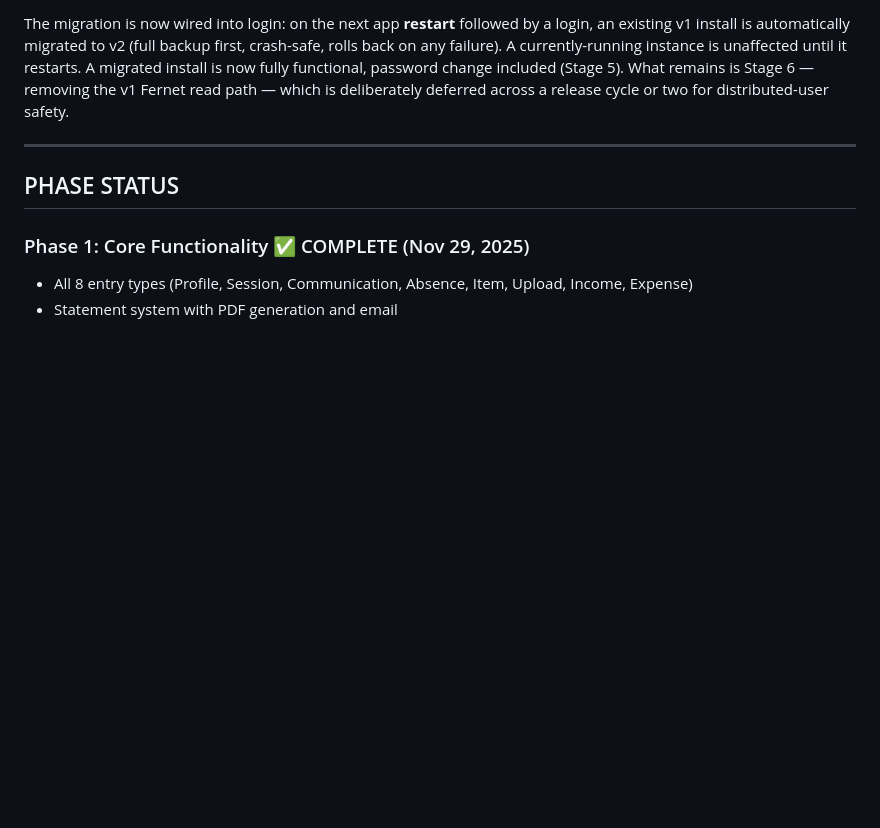
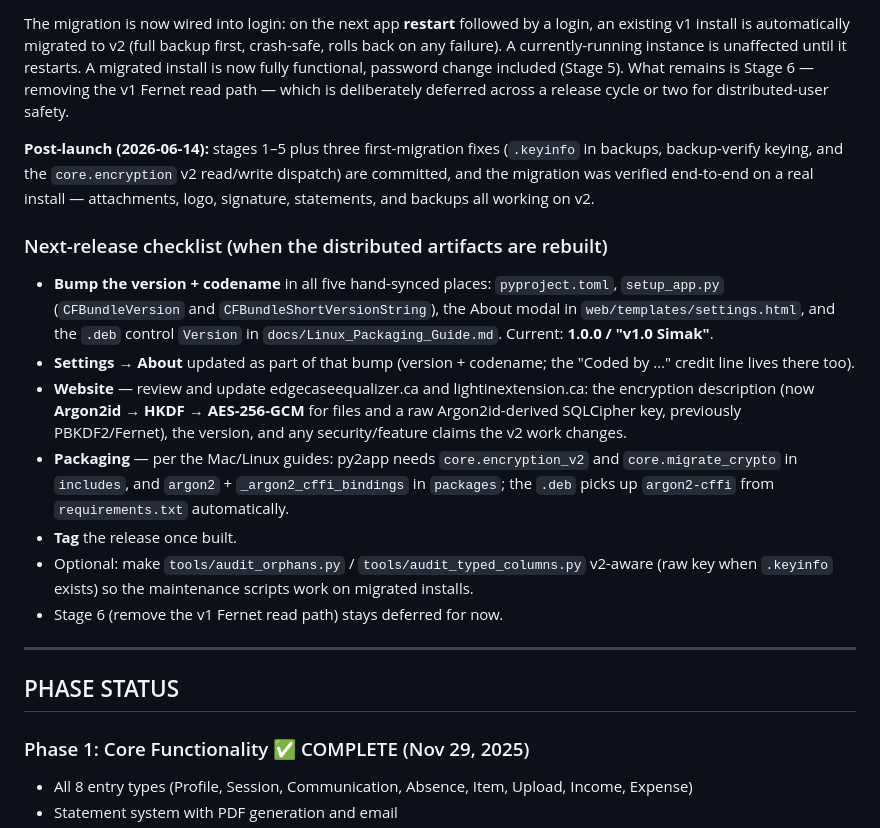
Before and after one commit to rsembera/edgecase, a Markdown page: docs/EdgeCase_Project_Status.md, the part around the change. Drawn GitHub-style; blank space fills up the shorter version.

Commit message:
Docs: record first-migration v2 fixes + next-release checklist
CHANGELOG: the three fixes found during the first real migration (.keyinfo in
backups, backup-verify keying on v2, core.encryption v2 read/write dispatch).
Project_Status: post-launch note (v2 verified end-to-end on a real install) and
a next-release checklist covering the version/codename bump (5 hand-synced
spots), the Settings>About text, the website update, py2app/.deb packaging
includes, tagging, and the optional audit-tool fixes.

```diff
--- a/docs/EdgeCase_Project_Status.md
+++ b/docs/EdgeCase_Project_Status.md
@@ -40,6 +40,18 @@ until it restarts. A migrated install is now fully functional, password change
 included (Stage 5). What remains is Stage 6 — removing the v1 Fernet read path —
 which is deliberately deferred across a release cycle or two for distributed-user
 safety.
+
+**Post-launch (2026-06-14):** stages 1–5 plus three first-migration fixes (`.keyinfo` in backups, backup-verify keying, and the `core.encryption` v2 read/write dispatch) are committed, and the migration was verified end-to-end on a real install — attachments, logo, signature, statements, and backups all working on v2.
+
+### Next-release checklist (when the distributed artifacts are rebuilt)
+
+- **Bump the version + codename** in all five hand-synced places: `pyproject.toml`, `setup_app.py` (`CFBundleVersion` and `CFBundleShortVersionString`), the About modal in `web/templates/settings.html`, and the `.deb` control `Version` in `docs/Linux_Packaging_Guide.md`. Current: **1.0.0 / "v1.0 Simak"**.
+- **Settings → About** updated as part of that bump (version + codename; the "Coded by …" credit line lives there too).
+- **Website** — review and update edgecaseequalizer.ca and lightinextension.ca: the encryption description (now **Argon2id → HKDF → AES-256-GCM** for files and a raw Argon2id-derived SQLCipher key, previously PBKDF2/Fernet), the version, and any security/feature claims the v2 work changes.
+- **Packaging** — per the Mac/Linux guides: py2app needs `core.encryption_v2` and `core.migrate_crypto` in `includes`, and `argon2` + `_argon2_cffi_bindings` in `packages`; the `.deb` picks up `argon2-cffi` from `requirements.txt` automatically.
+- **Tag** the release once built.
+- Optional: make `tools/audit_orphans.py` / `tools/audit_typed_columns.py` v2-aware (raw key when `.keyinfo` exists) so the maintenance scripts work on migrated installs.
+- Stage 6 (remove the v1 Fernet read path) stays deferred for now.
 
 ---
 
```
Also changed, not shown: CHANGELOG.md (+7 -0 lines).
